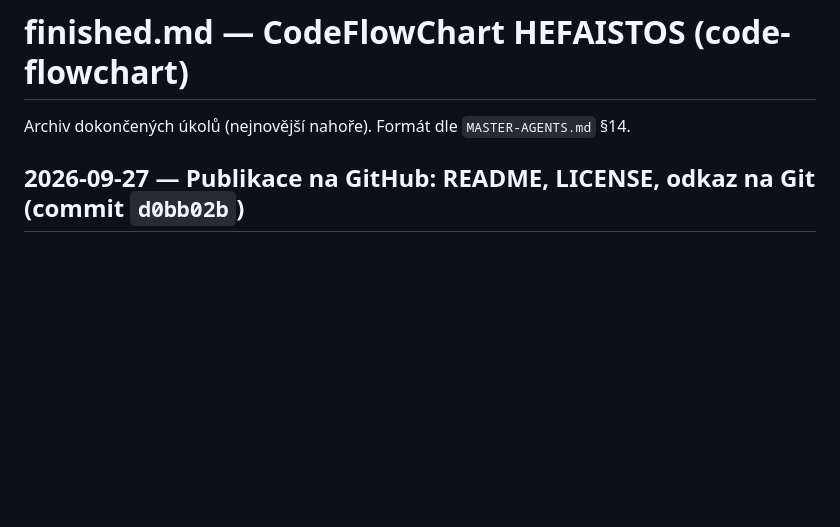
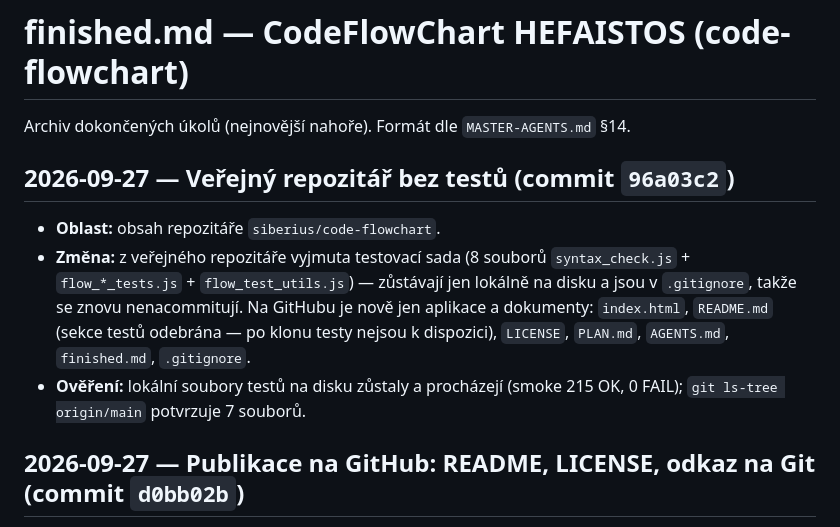
Before and after one commit to siberius/code-flowchart, a Markdown page: finished.md, the part around the change. Rendered like a GitHub page; blank space fills up the shorter version.

Commit message:
finished.md: záznam vyjmutí testů z veřejného repozitáře

```diff
--- a/finished.md
+++ b/finished.md
@@ -1,6 +1,18 @@
 # finished.md — CodeFlowChart HEFAISTOS (code-flowchart)
 
 Archiv dokončených úkolů (nejnovější nahoře). Formát dle `MASTER-AGENTS.md` §14.
+
+## 2026-09-27 — Veřejný repozitář bez testů (commit `96a03c2`)
+
+- **Oblast:** obsah repozitáře `siberius/code-flowchart`.
+- **Změna:** z veřejného repozitáře vyjmuta testovací sada (8 souborů
+  `syntax_check.js` + `flow_*_tests.js` + `flow_test_utils.js`) — zůstávají jen
+  lokálně na disku a jsou v `.gitignore`, takže se znovu nenacommitují.
+  Na GitHubu je nově jen aplikace a dokumenty: `index.html`, `README.md`
+  (sekce testů odebrána — po klonu testy nejsou k dispozici), `LICENSE`,
+  `PLAN.md`, `AGENTS.md`, `finished.md`, `.gitignore`.
+- **Ověření:** lokální soubory testů na disku zůstaly a procházejí
+  (smoke 215 OK, 0 FAIL); `git ls-tree origin/main` potvrzuje 7 souborů.
 
 ## 2026-09-27 — Publikace na GitHub: README, LICENSE, odkaz na Git (commit `d0bb02b`)
 
```
